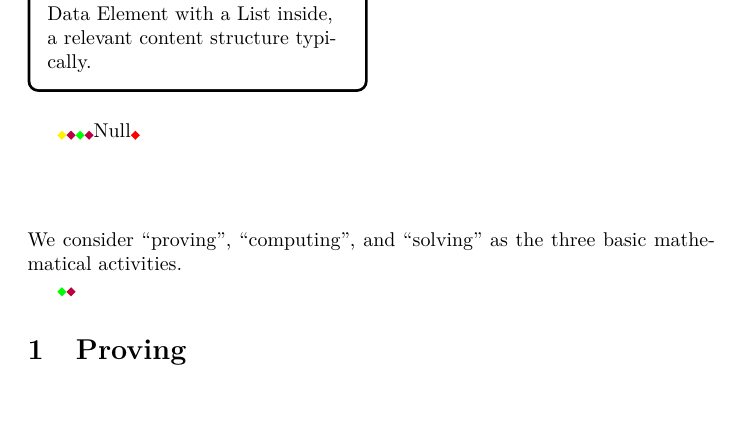
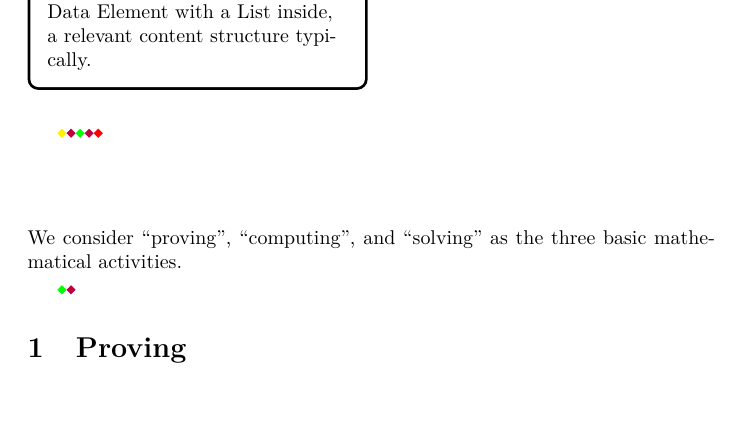
Before and after one commit to heseltime/Tma2TeX, a LaTeX document (tma2tex/FirstTour.tex): part of page 1 of 2, cut so that both start at the same text, the shorter picture padded with empty space. The pictures show the PDF file tma2tex/FirstTour.pdf that the author committed with the source.

Commit message:
Fix Buggy Null

```diff
--- a/tma2tex/FirstTour.tex
+++ b/tma2tex/FirstTour.tex
@@ -172,7 +172,7 @@
 \maketitle
 
 % Insert legend at the Parsing Entry point, if DocumentProcessingLevel is so specified
-\legend \n\n \colordiamond{yellow}\colordiamond{purple}\colordiamond{green}\colordiamond{purple}Null\colordiamond{red}\begingroup \section*{} We consider “proving”, “computing”, and “solving” as the three basic mathematical activities.\endgroup
+\legend \n\n \colordiamond{yellow}\colordiamond{purple}\colordiamond{green}\colordiamond{purple}\colordiamond{red}\begingroup \section*{} We consider “proving”, “computing”, and “solving” as the three basic mathematical activities.\endgroup
 
 \colordiamond{green}\colordiamond{purple}\section{Proving}
 
```
Also changed, not shown: tma2tex/FirstTour.pdf, 9 other files.
